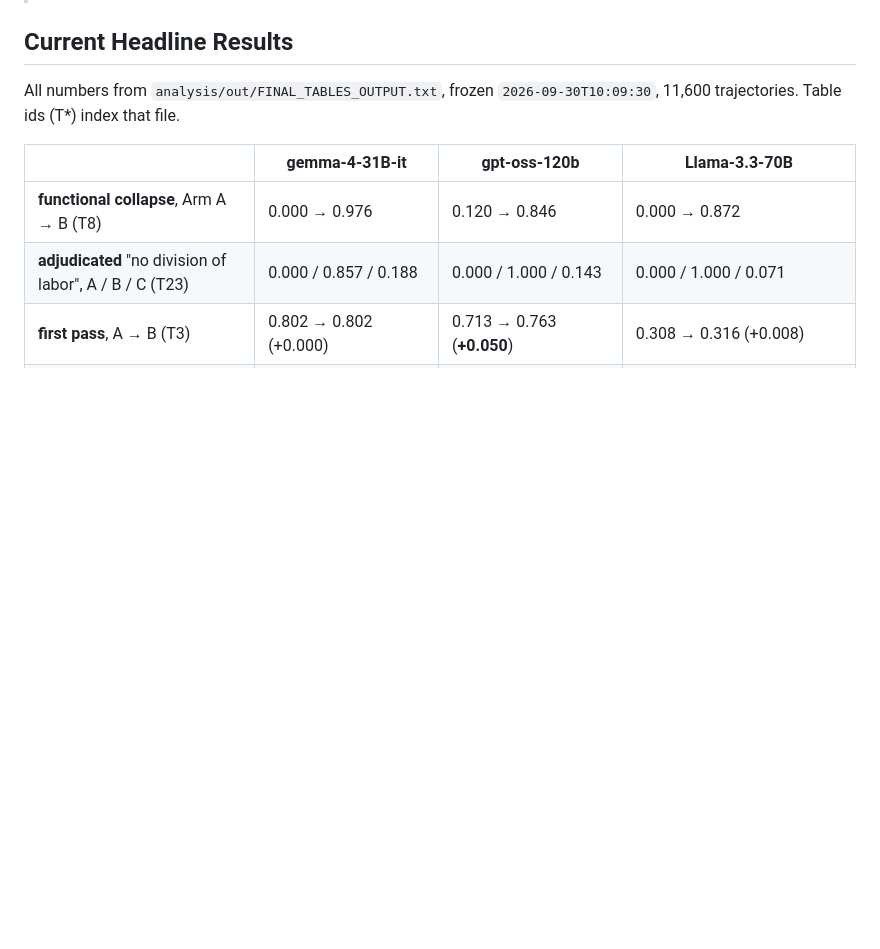
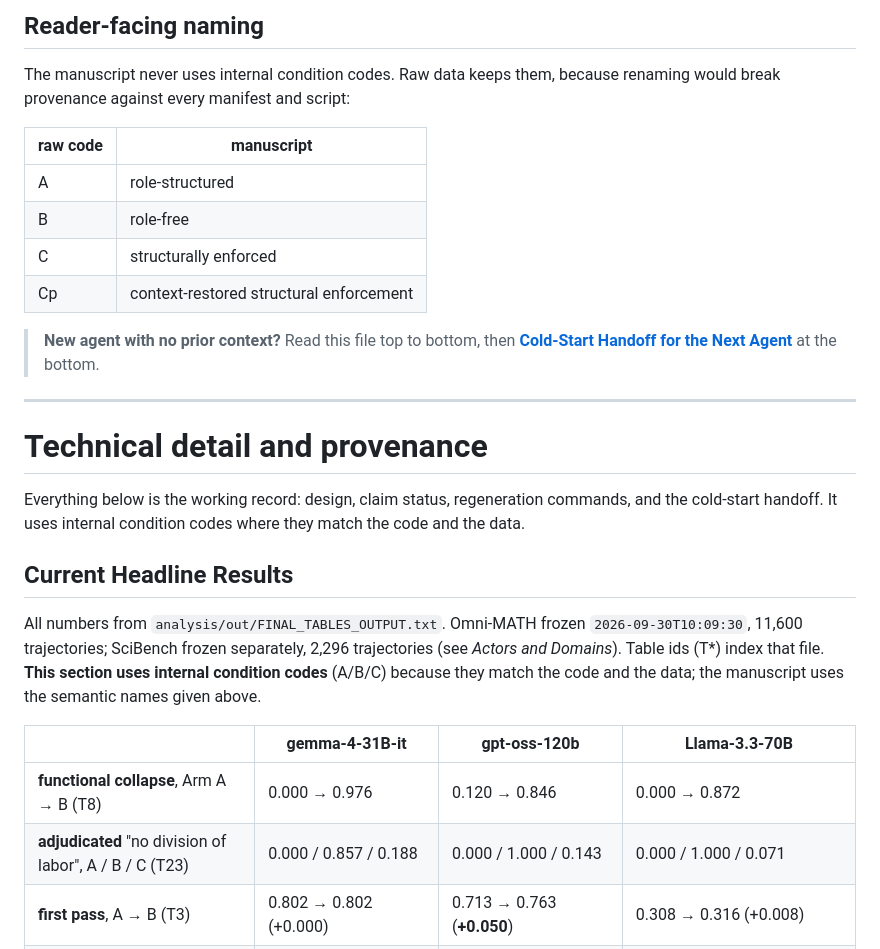
Before and after one commit to ChihHsuan-Yang/AAMAS2027-AgentProtocols, a Markdown page: README.md, the part around one of its changes. Rendered like a GitHub page; blank space fills up the shorter version.

```diff
--- a/README.md
+++ b/README.md
@@ -65,8 +80,35 @@ One sentence, from `APPROVED_CLAIMS.md`:
+## Reader-facing naming
+
+The manuscript never uses internal condition codes. Raw data keeps them, because
+renaming would break provenance against every manifest and script:
+
+| raw code | manuscript |
+|---|---|
+| A | role-structured |
+| B | role-free |
+| C | structurally enforced |
+| Cp | context-restored structural enforcement |
+
+> **New agent with no prior context?** Read this file top to bottom, then
+> **[Cold-Start Handoff for the Next Agent](#cold-start-handoff-for-the-next-agent)**
+> at the bottom.
+
+---
+
+# Technical detail and provenance
+
+Everything below is the working record: design, claim status, regeneration
+commands, and the cold-start handoff. It uses internal condition codes where
+they match the code and the data.
 
 ## Current Headline Results
 
-All numbers from `analysis/out/FINAL_TABLES_OUTPUT.txt`, frozen
-`2026-09-30T10:09:30`, 11,600 trajectories. Table ids (T*) index that file.
+All numbers from `analysis/out/FINAL_TABLES_OUTPUT.txt`. Omni-MATH frozen
+`2026-09-30T10:09:30`, 11,600 trajectories; SciBench frozen separately,
+2,296 trajectories (see *Actors and Domains*). Table ids (T*) index that
+file. **This section uses internal condition codes** (A/B/C) because they
+match the code and the data; the manuscript uses the semantic names given
+above.
 
 | | gemma-4-31B-it | gpt-oss-120b | Llama-3.3-70B |
 |---|---|---|---|
```
Also changed, not shown: other parts of README.md (+68 -53 lines).
